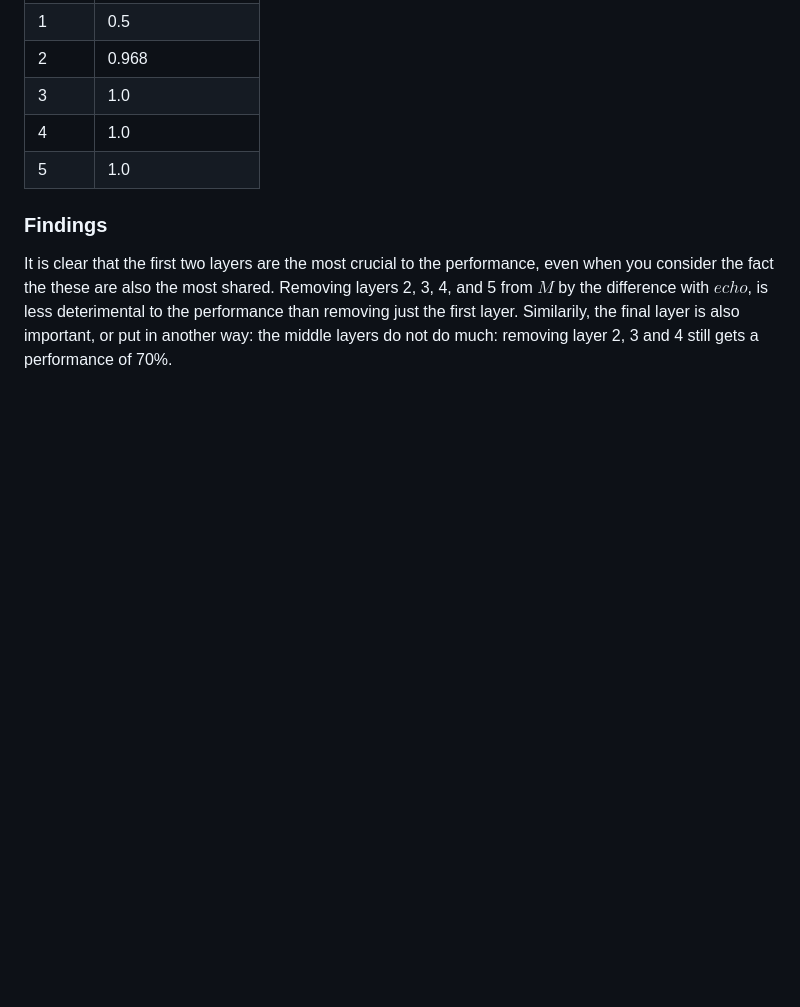
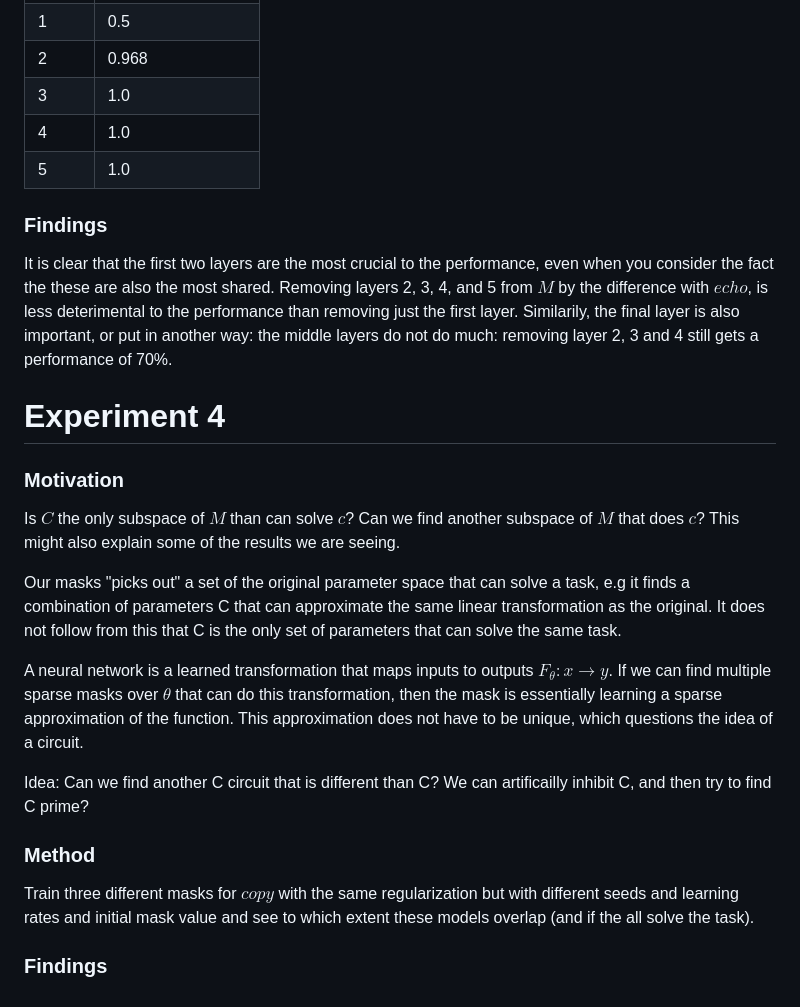
Before and after one commit to SondreWold/comp_rep_study, a Markdown page: notes/meetings/july_30.md, the part around the change. Drawn GitHub-style; blank space fills up the shorter version.

```diff
--- a/notes/meetings/july_30.md
+++ b/notes/meetings/july_30.md
@@ -129,3 +129,22 @@ $M$ and $echo$ has some overlap. Specifically:
 
 It is clear that the first two layers are the most crucial to the performance, even when you consider the fact the these are also the most shared. Removing layers 2, 3, 4, and 5 from $M$ by the difference with $echo$, is less deterimental to the performance than removing just the first layer.
 Similarily, the final layer is also important, or put in another way: the middle layers do not do much: removing layer 2, 3 and 4 still gets a performance of 70%.
+
+# Experiment 4
+
+### Motivation
+
+Is $C$ the only subspace of $M$ than can solve $c$? Can we find another subspace of $M$ that does $c$? This might also explain some of the results we are seeing.
+
+Our masks "picks out" a set of the original parameter space that can solve a task, e.g it finds a combination of parameters C that can approximate the same linear transformation as the original. It does not follow from this that C is the only set of parameters that can solve the same task.
+
+A neural network is a learned transformation that maps inputs to outputs $F_\theta: x \rightarrow y$. If we can find multiple sparse masks over $\theta$ that can do this transformation, then the mask is essentially learning a sparse approximation of the function. This approximation does not have to be unique, which questions the idea of a circuit.
+
+Idea: Can we find another C circuit that is different than C? We can artificailly inhibit C, and then try to find C prime?
+
+
+### Method
+
+Train three different masks for $copy$ with the same regularization but with different seeds and learning rates and initial mask value and see to which extent these models overlap (and if the all solve the task).
+
+### Findings
```
